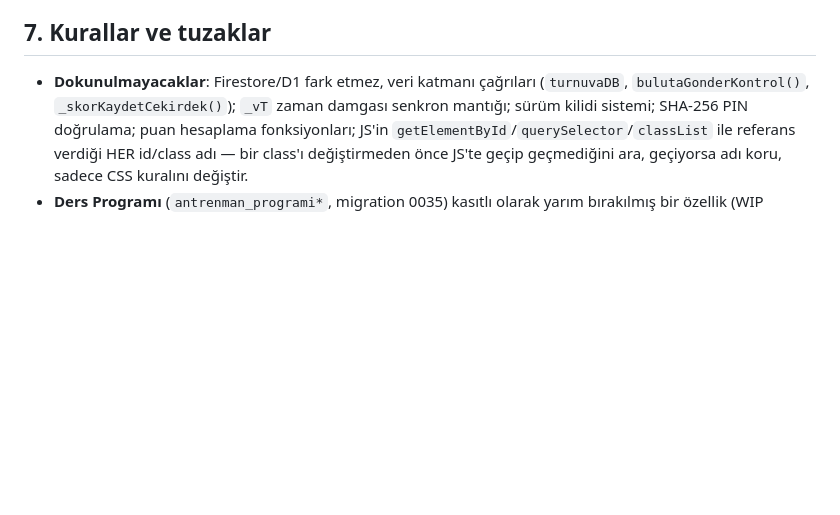
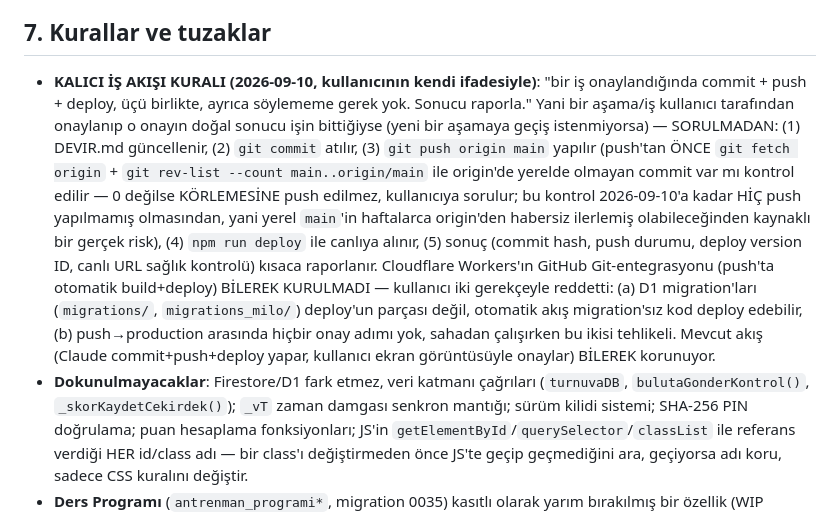
Before and after one commit to burakdaglioglu-wq/dagokculuk, a Markdown page: DEVIR.md, the part around the change. Rendered like a GitHub page; blank space fills up the shorter version.

Commit message:
DEVIR.md: onay-sonrasi commit+push+deploy kuralini belgele
Kullanici standart is akisini kalici bir kural yapti: bir is
onaylandiginda Claude commit+push+deploy'un ucunu birden yapar, ayrica
sorulmasina gerek yok. Push oncesi origin/main ile cakisma kontrolu
zorunlu (2026-09-10'a kadar hic push yapilmamisti, yerel main haftalarca
yedeksiz ilerlemis olabilirdi). Cloudflare'in GitHub otomatik-deploy
entegrasyonu bilerek kurulmadi (migration'lar deploy'un parcasi degil,
onay adimi yok) - bu tercih de not dusuldu.

Co-Authored-By: Claude Sonnet 5 <noreply@anthropic.com>

```diff
--- a/DEVIR.md
+++ b/DEVIR.md
@@ -946,6 +946,22 @@ bakan tek sekme-içi bağlantı — kullanıcının "Ders Programı'nın olduğu
 
 ## 7. Kurallar ve tuzaklar
 
+- **KALICI İŞ AKIŞI KURALI (2026-09-10, kullanıcının kendi ifadesiyle)**: "bir iş onaylandığında
+  commit + push + deploy, üçü birlikte, ayrıca söylememe gerek yok. Sonucu raporla." Yani bir
+  aşama/iş kullanıcı tarafından onaylanıp o onayın doğal sonucu işin bittiğiyse (yeni bir aşamaya
+  geçiş istenmiyorsa) — SORULMADAN: (1) DEVIR.md güncellenir, (2) `git commit` atılır, (3)
+  `git push origin main` yapılır (push'tan ÖNCE `git fetch origin` + `git rev-list --count
+  main..origin/main` ile origin'de yerelde olmayan commit var mı kontrol edilir — 0 değilse
+  KÖRLEMESİNE push edilmez, kullanıcıya sorulur; bu kontrol 2026-09-10'a kadar HİÇ push
+  yapılmamış olmasından, yani yerel `main`'in haftalarca origin'den habersiz ilerlemiş
+  olabileceğinden kaynaklı bir gerçek risk), (4) `npm run deploy` ile canlıya alınır, (5) sonuç
+  (commit hash, push durumu, deploy version ID, canlı URL sağlık kontrolü) kısaca raporlanır.
+  Cloudflare Workers'ın GitHub Git-entegrasyonu (push'ta otomatik build+deploy) BİLEREK
+  KURULMADI — kullanıcı iki gerekçeyle reddetti: (a) D1 migration'ları (`migrations/`,
+  `migrations_milo/`) deploy'un parçası değil, otomatik akış migration'sız kod deploy edebilir,
+  (b) push→production arasında hiçbir onay adımı yok, sahadan çalışırken bu ikisi tehlikeli.
+  Mevcut akış (Claude commit+push+deploy yapar, kullanıcı ekran görüntüsüyle onaylar) BİLEREK
+  korunuyor.
 - **Dokunulmayacaklar**: Firestore/D1 fark etmez, veri katmanı çağrıları (`turnuvaDB`,
   `bulutaGonderKontrol()`, `_skorKaydetCekirdek()`); `_vT` zaman damgası senkron mantığı;
   sürüm kilidi sistemi; SHA-256 PIN doğrulama; puan hesaplama fonksiyonları; JS'in
```
